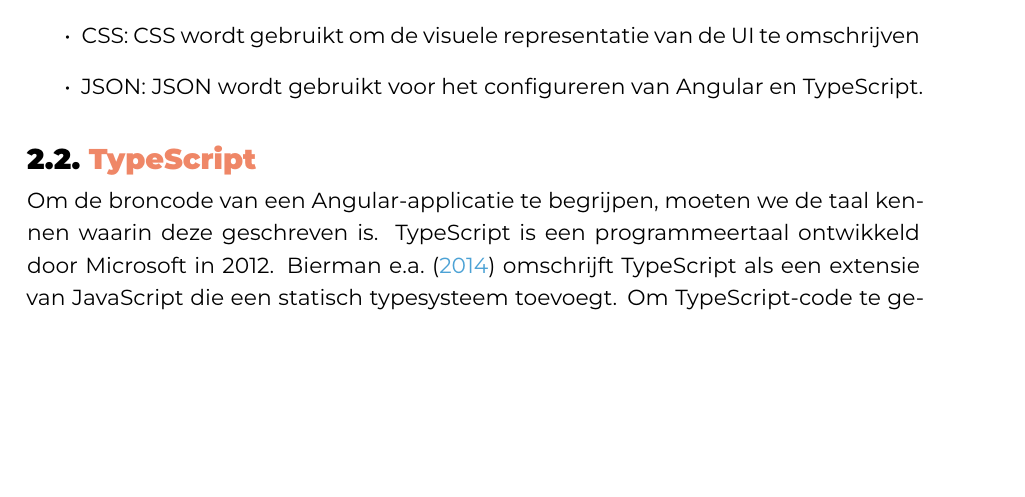
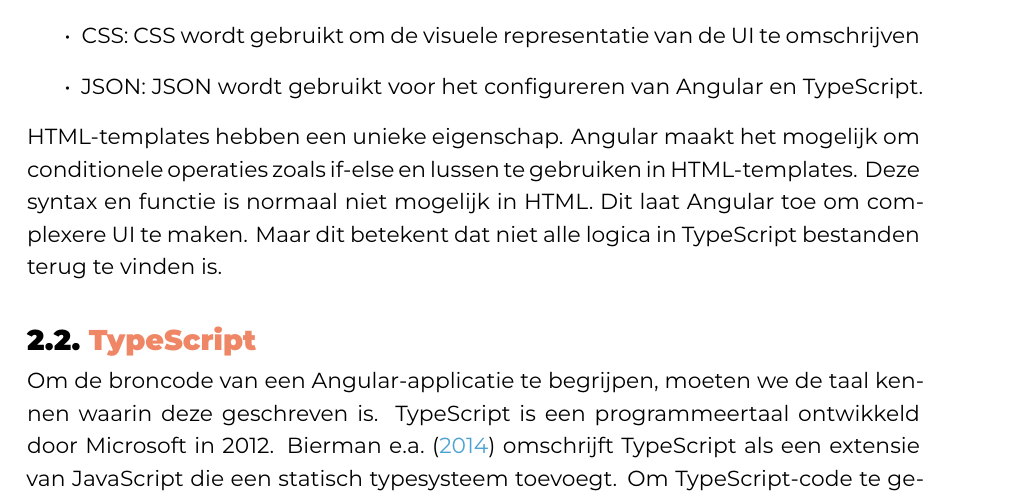
Before and after one commit to Sander-Wauters/hogent-2526-thesis-SanderWauters, a LaTeX thesis (bachproef/WautersSanderBP.tex, which reads bachproef/standvanzaken.tex): part of page 13 of 28, cut so that both start at the same text, the shorter picture padded with empty space. Compiled offline with XeLaTeX; a missing font is replaced by an installed copy or a similar font; a LaTeX package or settings file that is missing is left out.

Commit message:
Add extra info about Angular templates

```diff
--- a/bachproef/standvanzaken.tex
+++ b/bachproef/standvanzaken.tex
@@ -43,6 +43,13 @@
   \item CSS: CSS wordt gebruikt om de visuele representatie van de UI te omschrijven
   \item JSON: JSON wordt gebruikt voor het configureren van Angular en TypeScript.
 \end{itemize}
+
+% Wat is er speciaal aan Angular templates?
+HTML-templates hebben een unieke eigenschap.
+Angular maakt het mogelijk om conditionele operaties zoals if-else en lussen te gebruiken in HTML-templates.
+Deze syntax en functie is normaal niet mogelijk in HTML.
+Dit laat Angular toe om complexere UI te maken.
+Maar dit betekent dat niet alle logica in TypeScript bestanden terug te vinden is.
 
 \section{TypeScript}
 \label{ch:stand-van-zaken:typescript}
```
Also changed, not shown: output/WautersSanderBP.pdf.
